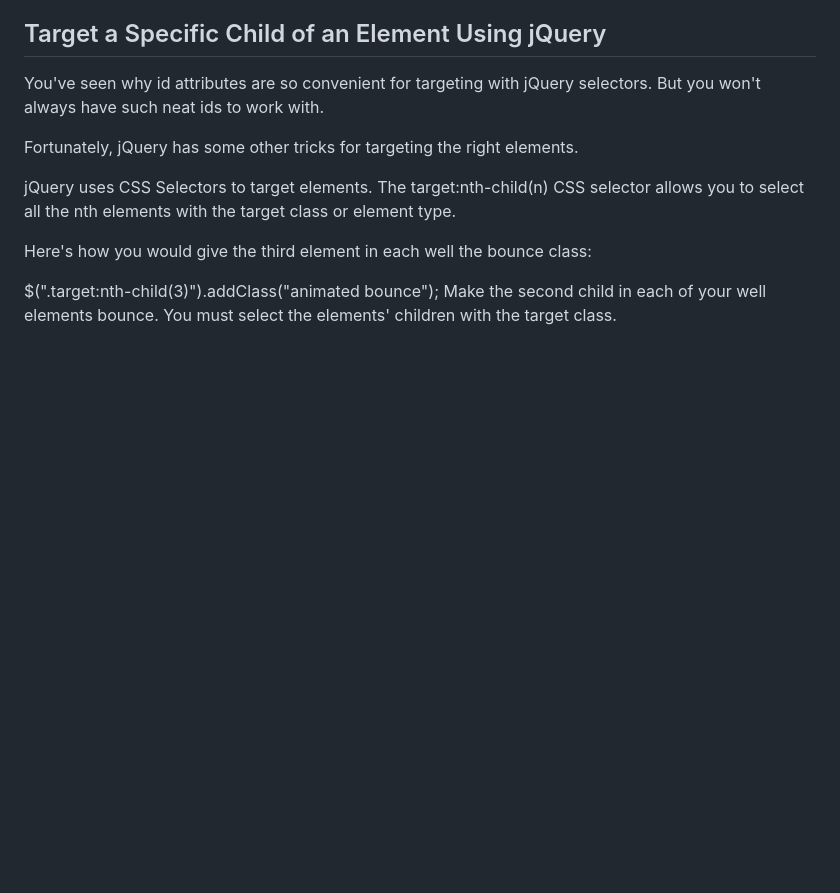
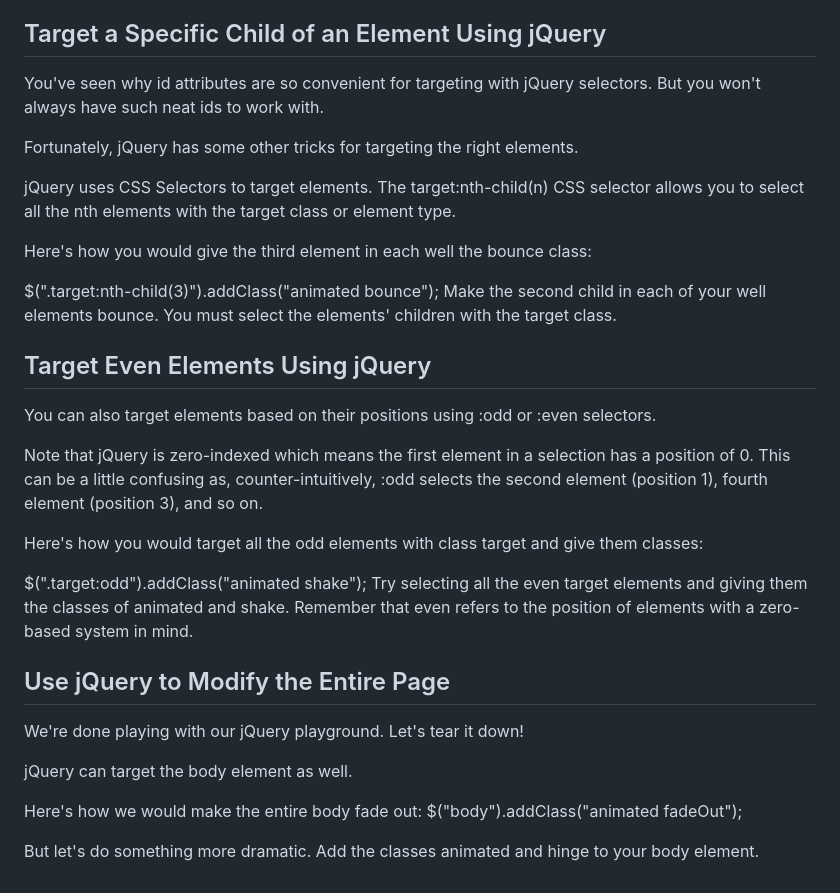
Before and after one commit to emrankhan3/jQueryPractice, a Markdown page: README.md, the part around the change. Rendered like a GitHub page; blank space fills up the shorter version.

```diff
--- a/README.md
+++ b/README.md
@@ -186,4 +186,21 @@ Here's how you would give the third element in each well the bounce class:
 $(".target:nth-child(3)").addClass("animated bounce");
 Make the second child in each of your well elements bounce. You must select the elements' children with the target class.
 
-##
+## Target Even Elements Using jQuery
+You can also target elements based on their positions using :odd or :even selectors.
+
+Note that jQuery is zero-indexed which means the first element in a selection has a position of 0. This can be a little confusing as, counter-intuitively, :odd selects the second element (position 1), fourth element (position 3), and so on.
+
+Here's how you would target all the odd elements with class target and give them classes:
+
+$(".target:odd").addClass("animated shake");
+Try selecting all the even target elements and giving them the classes of animated and shake. Remember that even refers to the position of elements with a zero-based system in mind.
+
+## Use jQuery to Modify the Entire Page
+We're done playing with our jQuery playground. Let's tear it down!
+
+jQuery can target the body element as well.
+
+Here's how we would make the entire body fade out: $("body").addClass("animated fadeOut");
+
+But let's do something more dramatic. Add the classes animated and hinge to your body element.
```
